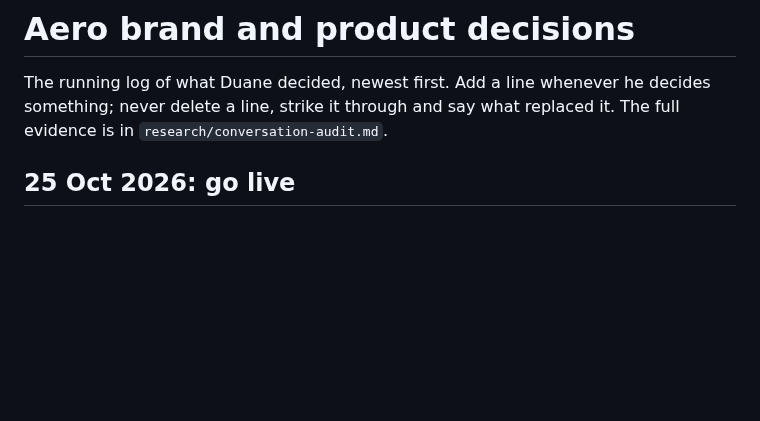
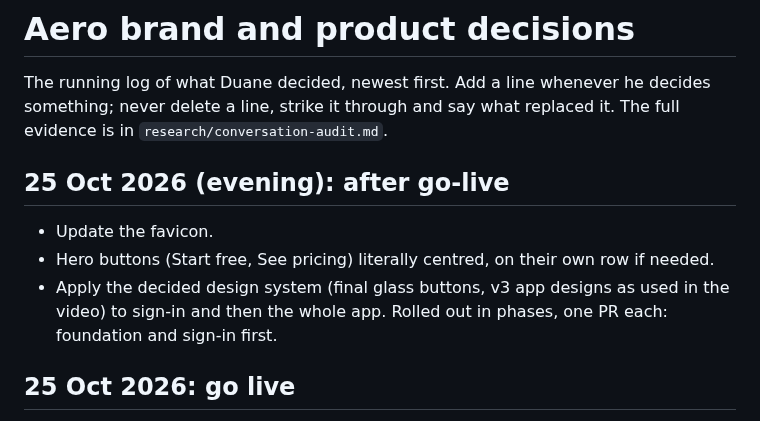
Before and after one commit to duaneharrison1/aero-landing-page, a Markdown page: docs/brand/DECISIONS.md, the part around one of its changes. GitHub-like rendering; blank space fills up the shorter version.

Commit message:
Brand: log after-go-live requests
Co-Authored-By: Claude Opus 5.5 <noreply@anthropic.com>
Claude-Session: https://claude.ai/code/session_014Md1dz56eBq9Rm2Z2nPcoZ

```diff
--- a/docs/brand/DECISIONS.md
+++ b/docs/brand/DECISIONS.md
@@ -6,6 +6,11 @@ version: 2026-10-25.5
 # Aero brand and product decisions
 
 The running log of what Duane decided, newest first. Add a line whenever he decides something; never delete a line, strike it through and say what replaced it. The full evidence is in `research/conversation-audit.md`.
+
+## 25 Oct 2026 (evening): after go-live
+- Update the favicon.
+- Hero buttons (Start free, See pricing) literally centred, on their own row if needed.
+- Apply the decided design system (final glass buttons, v3 app designs as used in the video) to sign-in and then the whole app. Rolled out in phases, one PR each: foundation and sign-in first.
 
 ## 25 Oct 2026: go live
 - Transcripts and summaries are on every plan, Free included (PRICING-FACTS updated).
```
Also changed, not shown: other parts of docs/brand/DECISIONS.md (+1 -1 lines).
